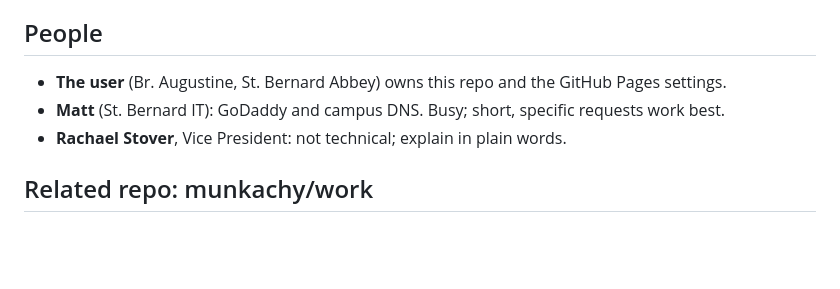
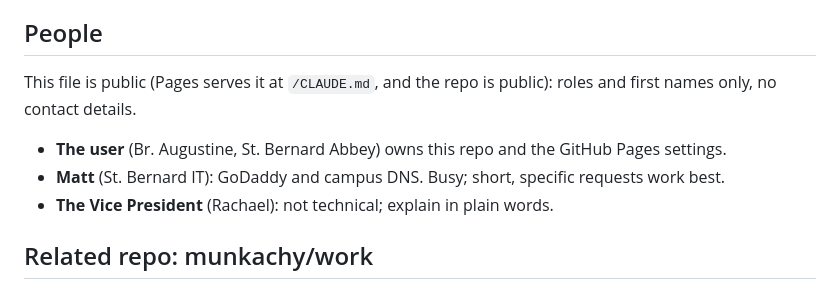
Before and after one commit to munkachy/bloominfestival, a Markdown page: CLAUDE.md, the part around the change. Drawn GitHub-style; blank space fills up the shorter version.

Commit message:
Notes: keep the people section to roles and first names
Co-Authored-By: Claude Opus 5.5 <noreply@anthropic.com>
Claude-Session: https://claude.ai/code/session_013tNLBtgLAYCydagQag4bXf

```diff
--- a/CLAUDE.md
+++ b/CLAUDE.md
@@ -102,9 +102,11 @@ The old Google Form and response sheets are no longer linked. Applications from
 
 ## People
 
+This file is public (Pages serves it at `/CLAUDE.md`, and the repo is public): roles and first names only, no contact details.
+
 - **The user** (Br. Augustine, St. Bernard Abbey) owns this repo and the GitHub Pages settings.
 - **Matt** (St. Bernard IT): GoDaddy and campus DNS. Busy; short, specific requests work best.
-- **Rachael Stover**, Vice President: not technical; explain in plain words.
+- **The Vice President** (Rachael): not technical; explain in plain words.
 
 ## Related repo: munkachy/work
 
```
